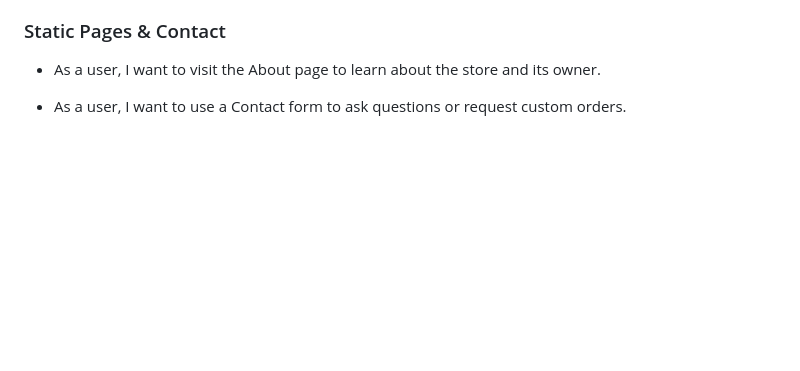
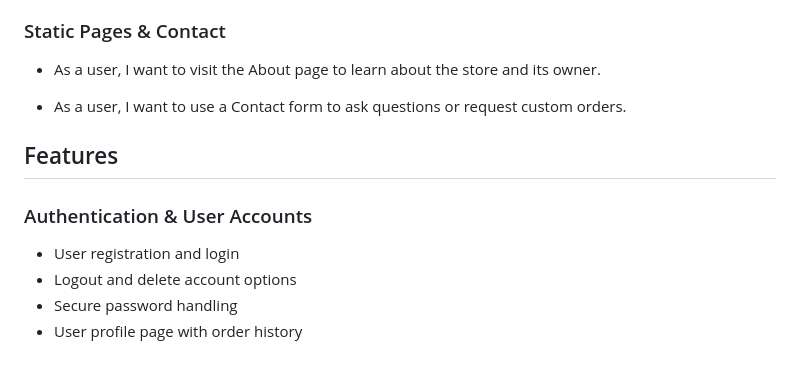
Before and after one commit to louisesykes198/Resin-Treasures, a Markdown page: README.md, the part around the change. Drawn GitHub-style; blank space fills up the shorter version.

Commit message:
Added features for authentication & user accounts for readme file

```diff
--- a/README.md
+++ b/README.md
@@ -91,3 +91,11 @@ This program is intended to expand with new features, including loyalty incentiv
 - As a user, I want to visit the About page to learn about the store and its owner.
 
 - As a user, I want to use a Contact form to ask questions or request custom orders.
+
+## Features
+
+### Authentication & User Accounts
+- User registration and login
+- Logout and delete account options
+- Secure password handling
+- User profile page with order history
```
